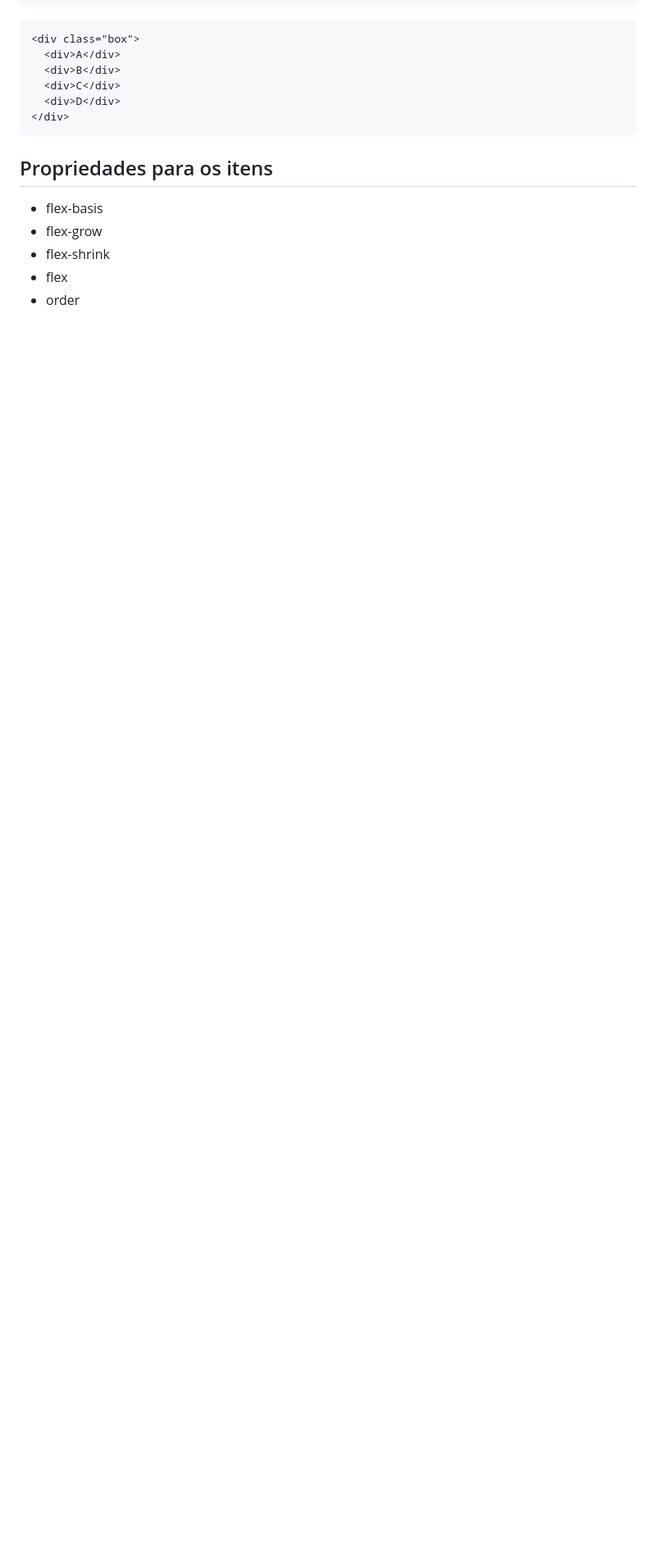
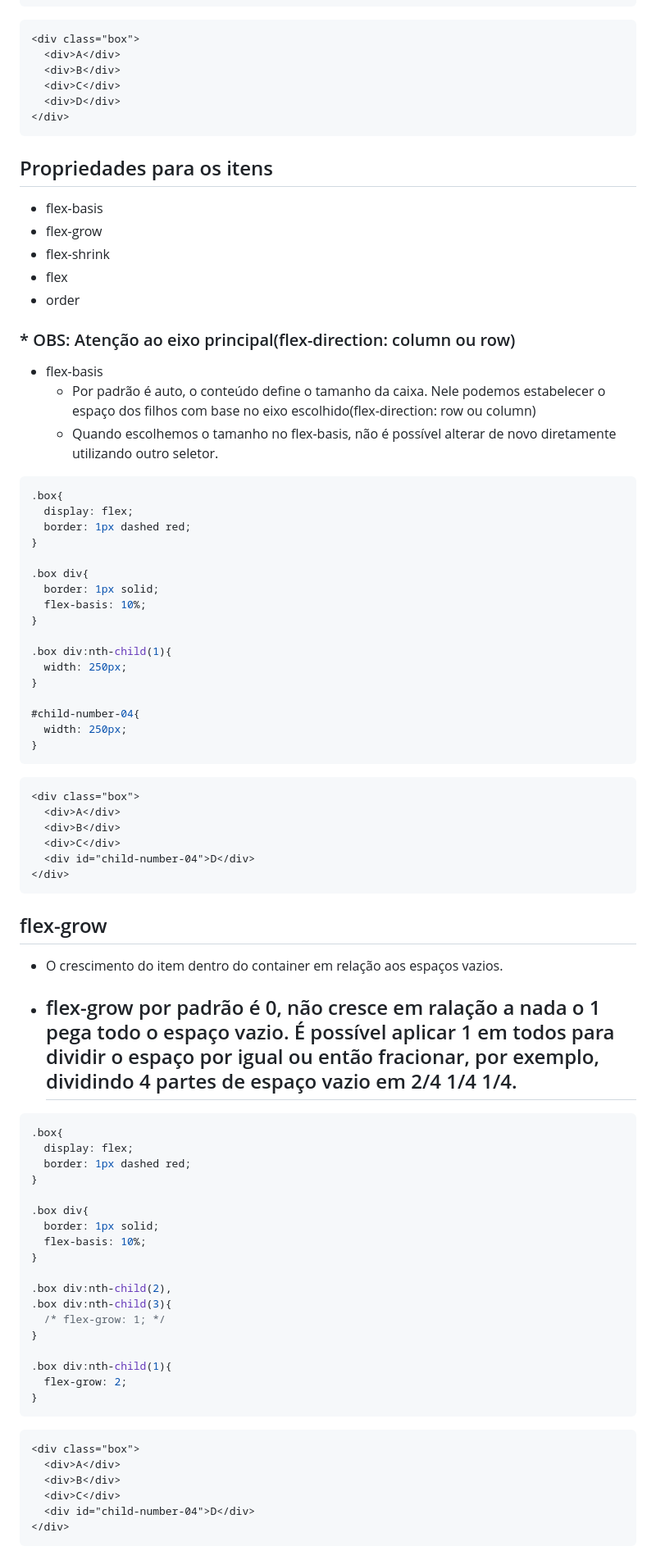
Before and after one commit to barolohelio/html-basico, a Markdown page: 16-flexbox/Readme.md, the part around the change. Shown: that part at 82% size. Drawn GitHub-style; blank space fills up the shorter version.

Commit message:
Finalizando flew-grow

````diff
--- a/16-flexbox/Readme.md
+++ b/16-flexbox/Readme.md
@@ -400,3 +400,73 @@ flexíveis: %, em, rem
 - flex-shrink
 - flex
 - order
+
+### * OBS: Atenção ao eixo principal(flex-direction: column ou row)
+
+- flex-basis
+  - Por padrão é auto, o conteúdo define o tamanho da caixa. Nele podemos estabelecer o espaço dos filhos com base no eixo escolhido(flex-direction: row ou column)
+  - Quando escolhemos o tamanho no flex-basis, não é possível alterar de novo diretamente utilizando outro seletor.
+
+```css
+.box{
+  display: flex;
+  border: 1px dashed red;
+}
+
+.box div{
+  border: 1px solid;
+  flex-basis: 10%;
+}
+
+.box div:nth-child(1){
+  width: 250px;
+}
+
+#child-number-04{
+  width: 250px;
+}
+```
+
+```html
+<div class="box">
+  <div>A</div>
+  <div>B</div>
+  <div>C</div>
+  <div id="child-number-04">D</div>
+</div>
+```
+
+## flex-grow
+
+- O crescimento do item dentro do container em relação aos espaços vazios.
+- flex-grow por padrão é 0, não cresce em ralação a nada o 1 pega todo o espaço vazio. É possível aplicar 1 em todos para dividir o espaço por igual ou então fracionar, por exemplo, dividindo 4 partes de espaço vazio em 2/4 1/4 1/4.
+  -
+
+```css
+.box{
+  display: flex;
+  border: 1px dashed red;
+}
+
+.box div{
+  border: 1px solid;
+  flex-basis: 10%;
+}
+
+.box div:nth-child(2),
+.box div:nth-child(3){
+  /* flex-grow: 1; */
+}
+
+.box div:nth-child(1){
+  flex-grow: 2;
+}
+```
+```html
+<div class="box">
+  <div>A</div>
+  <div>B</div>
+  <div>C</div>
+  <div id="child-number-04">D</div>
+</div>
+```
````
